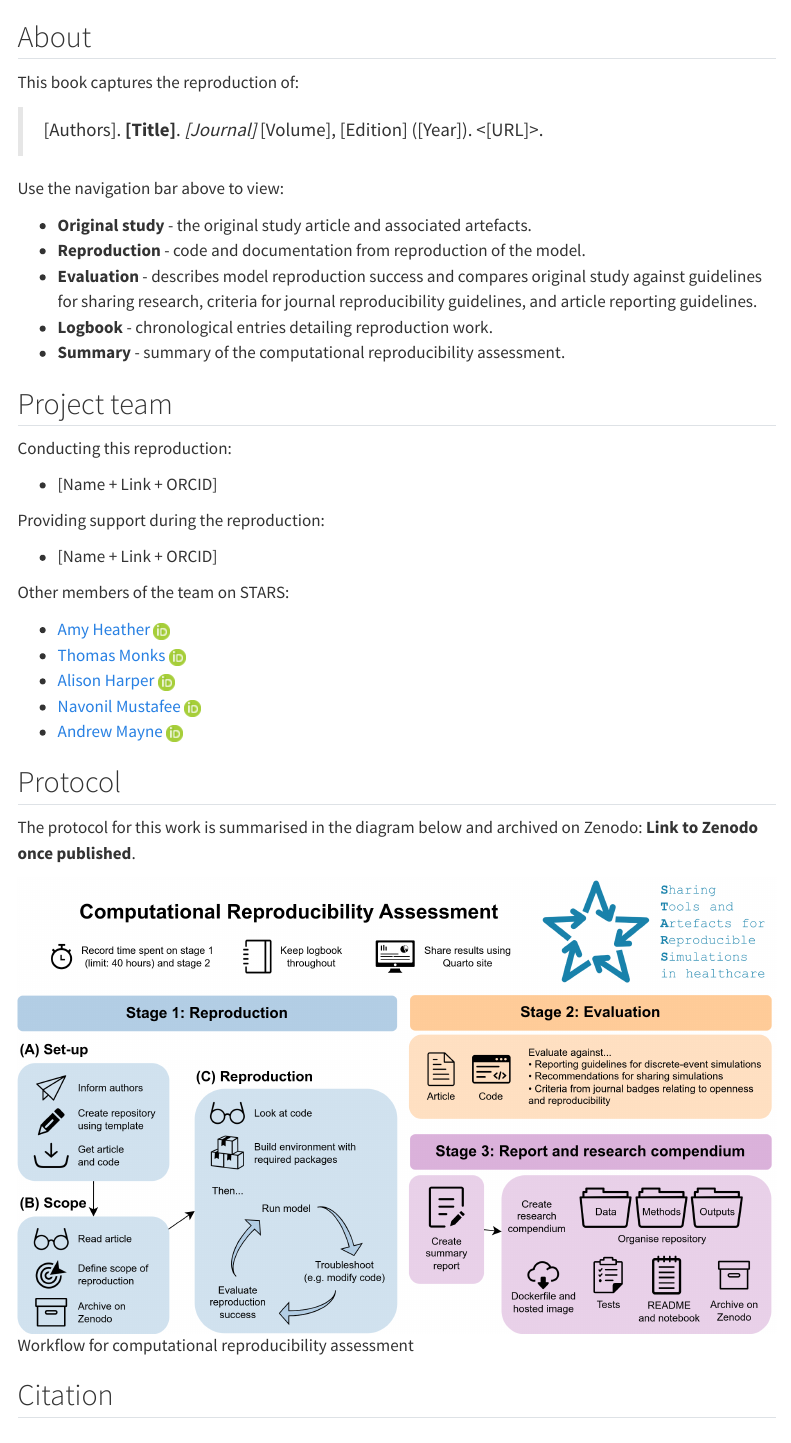
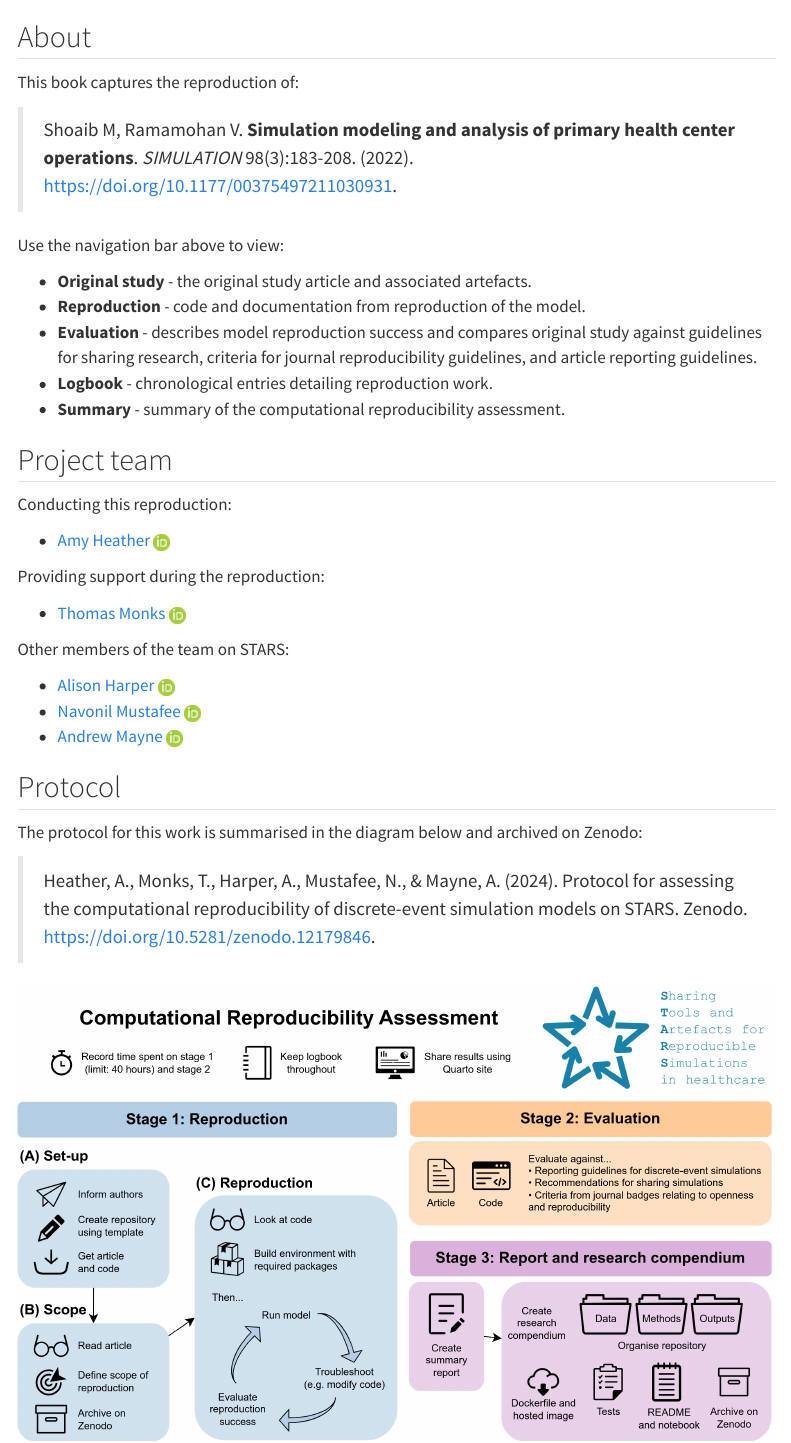
Before and after one commit to pythonhealthdatascience/stars-reproduce-shoaib-2022, a Quarto document (index.qmd): the page in a window 1100 px wide, from its top. Rendered offline with R 4.5, knitr and Pandoc in place of Quarto, with nearby package versions; menus at the side of the page are left out.

Commit message:
docs: :memo: update readme + index + quarto to reflect current repo

```diff
--- a/_quarto.yml
+++ b/_quarto.yml
@@ -5,13 +5,11 @@ project:
 
 website:
   # Name of site in navbar
-  # TODO: Amend to refer to the first author and year of the original study
-  title: "Reproducing Author et al. Year"
+  title: "Reproducing Shoaib and Ramamohan 2022"
   # Favicon image for site
   favicon: "quarto_site/stars_logo_blue.png"
   # Adds edit and issue buttons to footer
-  # TODO: Correct URL
-  repo-url: https://github.com/pythonhealthdatascience/stars_reproduction_template
+  repo-url: https://github.com/pythonhealthdatascience/stars-reproduce-shoaib-2022
   repo-actions: [edit, issue]
   # Settings for navbar across top of page
   navbar:
@@ -38,10 +36,9 @@ website:
       - text: Summary
         href: evaluation/reproduction_report.qmd
     # Right-aligned within navbar...
-    # TODO: Correct URL
     right:
       - icon: github
-        href: https://github.com/pythonhealthdatascience/stars_reproduction_template
+        href: https://github.com/pythonhealthdatascience/stars-reproduce-shoaib-2022
   page-footer:
     left: |
       [![](https://raw.githubusercontent.com/pythonhealthdatascience/stars-logo/main/stars_logo_blue_text.png){fig-alt="STARS" width=300px}](https://github.com/pythonhealthdatascience)
@@ -52,10 +49,9 @@ website:
         href: quarto_site/license.qmd
       - text: "Contributing"
         href: CONTRIBUTING.md
-    # TODO: Correct URL
     right:
       - icon: github
-        href: https://github.com/pythonhealthdatascience/stars_reproduction_template
+        href: https://github.com/pythonhealthdatascience/stars-reproduce-shoaib-2022
 
 format:
   html:
--- a/index.qmd
+++ b/index.qmd
@@ -1,8 +1,8 @@
 ---
 authors:
-  - name: [Reproduction Researcher Name]
-    url: [GitHub URL]
-    orcid: 0000-0000-0000-0000
+  - name: Amy Heather
+    url: https://github.com/amyheather
+    orcid: 0000-0002-6596-3479
     affiliation: University of Exeter
 ---
 
@@ -10,8 +10,7 @@ authors:
 
 This book captures the reproduction of:
 
-<!-- TODO: Amend to citation for the original study -->
-> [Authors]. **[Title]**. *[Journal]* [Volume], [Edition] ([Year]). <[URL]>.
+> Shoaib M, Ramamohan V. **Simulation modeling and analysis of primary health center operations**. *SIMULATION* 98(3):183-208. (2022). <https://doi.org/10.1177/00375497211030931>.
 
 Use the navigation bar above to view:
 
@@ -28,23 +27,23 @@ Use the navigation bar above to view:
 <!-- TODO: Moved authors conducting and supporting reproduction out of the list and into the appropriate section -->
 Conducting this reproduction:
 
-* [Name + Link + ORCID]
+* [Amy Heather](https://github.com/amyheather) [![ORCID icon](quarto_site/ORCIDiD_icon16x16.png)](https://orcid.org/0000-0002-6596-3479)
 
 Providing support during the reproduction:
 
-* [Name + Link + ORCID]
+* [Thomas Monks](https://github.com/TomMonks) [![ORCID icon](quarto_site/ORCIDiD_icon16x16.png)](https://orcid.org/0000-0003-2631-4481)
 
 Other members of the team on STARS:
 
-* [Amy Heather](https://github.com/amyheather) [![ORCID icon](quarto_site/ORCIDiD_icon16x16.png)](https://orcid.org/0000-0002-6596-3479)
-* [Thomas Monks](https://github.com/TomMonks) [![ORCID icon](quarto_site/ORCIDiD_icon16x16.png)](https://orcid.org/0000-0003-2631-4481)
 * [Alison Harper](https://github.com/AliHarp) [![ORCID icon](quarto_site/ORCIDiD_icon16x16.png)](https://orcid.org/0000-0001-5274-5037)
 * [Navonil Mustafee](https://github.com/NavonilNM) [![ORCID icon](quarto_site/ORCIDiD_icon16x16.png)](https://orcid.org/0000-0002-2204-8924)
 * [Andrew Mayne](https://github.com/andy-mayne) [![ORCID icon](quarto_site/ORCIDiD_icon16x16.png)](https://orcid.org/0000-0003-1263-2286)
 
 ## Protocol
 
-The protocol for this work is summarised in the diagram below and archived on Zenodo: **Link to Zenodo once published**.
+The protocol for this work is summarised in the diagram below and archived on Zenodo:
+
+> Heather, A., Monks, T., Harper, A., Mustafee, N., & Mayne, A. (2024). Protocol for assessing the computational reproducibility of discrete-event simulation models on STARS. Zenodo. <https://doi.org/10.5281/zenodo.12179846>.
 
 ![Workflow for computational reproducibility assessment](./quarto_site/stars_wp1_workflow.png)
 
```
Also changed, not shown: README.md.
